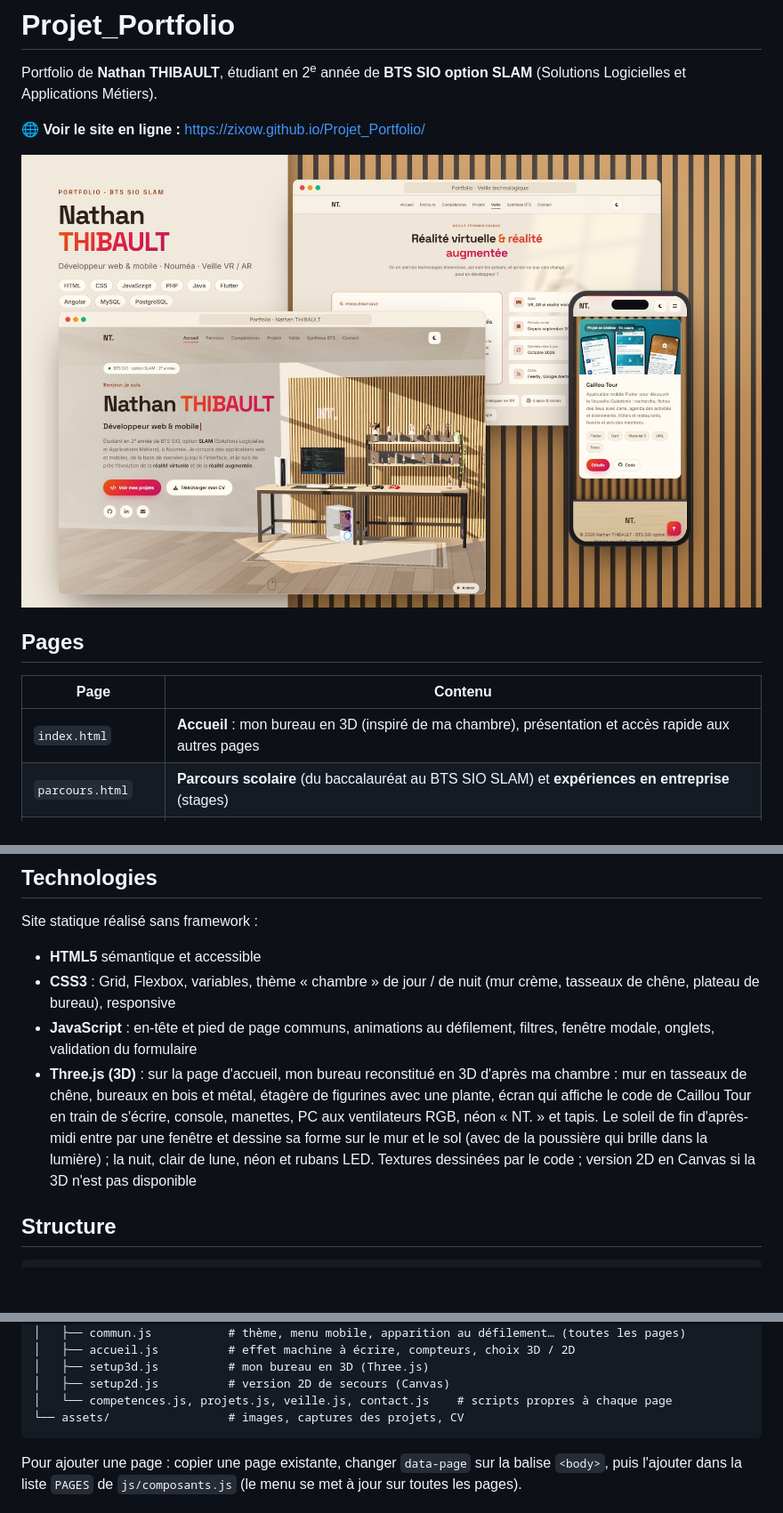
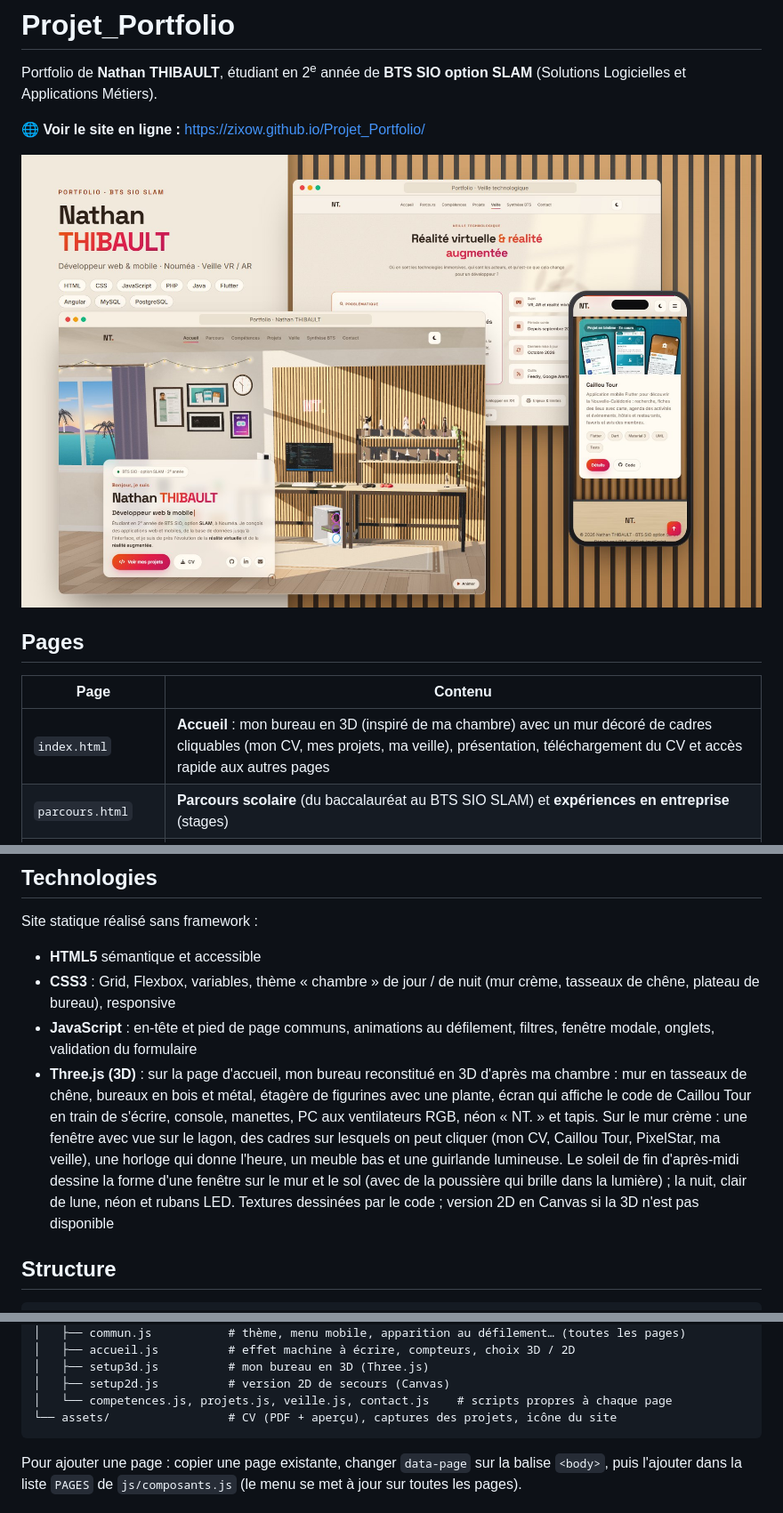
Before and after one commit to zixow/Projet_Portfolio, a Markdown page: README.md, 3 parts joined by grey strips. Shown at 89% size. Drawn GitHub-style; pictures changed too: assets/visuel-portfolio.jpg; blank space fills up the shorter version.

````diff
--- a/README.md
+++ b/README.md
@@ -10,7 +10,7 @@ Portfolio de **Nathan THIBAULT**, étudiant en 2<sup>e</sup> année de **BTS SIO
 
 | Page | Contenu |
 | --- | --- |
-| `index.html` | **Accueil** : mon bureau en 3D (inspiré de ma chambre), présentation et accès rapide aux autres pages |
+| `index.html` | **Accueil** : mon bureau en 3D (inspiré de ma chambre) avec un mur décoré de cadres cliquables (mon CV, mes projets, ma veille), présentation, téléchargement du CV et accès rapide aux autres pages |
 | `parcours.html` | **Parcours scolaire** (du baccalauréat au BTS SIO SLAM) et **expériences en entreprise** (stages) |
 | `competences.html` | **Compétences** (HTML, CSS, JavaScript, Angular, PHP, Java, Flutter, MySQL, PostgreSQL) et **certifications** |
 | `projets.html` | **Projets** : PixelStar (site web PHP / MySQL) et Caillou Tour (application mobile Flutter) |
@@ -25,7 +25,7 @@ Site statique réalisé sans framework :
 - **HTML5** sémantique et accessible
 - **CSS3** : Grid, Flexbox, variables, thème « chambre » de jour / de nuit (mur crème, tasseaux de chêne, plateau de bureau), responsive
 - **JavaScript** : en-tête et pied de page communs, animations au défilement, filtres, fenêtre modale, onglets, validation du formulaire
-- **Three.js (3D)** : sur la page d'accueil, mon bureau reconstitué en 3D d'après ma chambre : mur en tasseaux de chêne, bureaux en bois et métal, étagère de figurines avec une plante, écran qui affiche le code de Caillou Tour en train de s'écrire, console, manettes, PC aux ventilateurs RGB, néon « NT. » et tapis. Le soleil de fin d'après-midi entre par une fenêtre et dessine sa forme sur le mur et le sol (avec de la poussière qui brille dans la lumière) ; la nuit, clair de lune, néon et rubans LED. Textures dessinées par le code ; version 2D en Canvas si la 3D n'est pas disponible
+- **Three.js (3D)** : sur la page d'accueil, mon bureau reconstitué en 3D d'après ma chambre : mur en tasseaux de chêne, bureaux en bois et métal, étagère de figurines avec une plante, écran qui affiche le code de Caillou Tour en train de s'écrire, console, manettes, PC aux ventilateurs RGB, néon « NT. » et tapis. Sur le mur crème : une fenêtre avec vue sur le lagon, des cadres sur lesquels on peut cliquer (mon CV, Caillou Tour, PixelStar, ma veille), une horloge qui donne l'heure, un meuble bas et une guirlande lumineuse. Le soleil de fin d'après-midi dessine la forme d'une fenêtre sur le mur et le sol (avec de la poussière qui brille dans la lumière) ; la nuit, clair de lune, néon et rubans LED. Textures dessinées par le code ; version 2D en Canvas si la 3D n'est pas disponible
 
 ## Structure
 
@@ -45,7 +45,7 @@ Projet_Portfolio/
 │   ├── setup3d.js          # mon bureau en 3D (Three.js)
 │   ├── setup2d.js          # version 2D de secours (Canvas)
 │   └── competences.js, projets.js, veille.js, contact.js    # scripts propres à chaque page
-└── assets/                 # images, captures des projets, CV
+└── assets/                 # CV (PDF + aperçu), captures des projets, icône du site
 ```
 
 Pour ajouter une page : copier une page existante, changer `data-page` sur la balise `<body>`, puis l'ajouter dans la liste `PAGES` de `js/composants.js` (le menu se met à jour sur toutes les pages).
````
Also changed, not shown: assets/cv-apercu.jpg (added), 11 other files.
